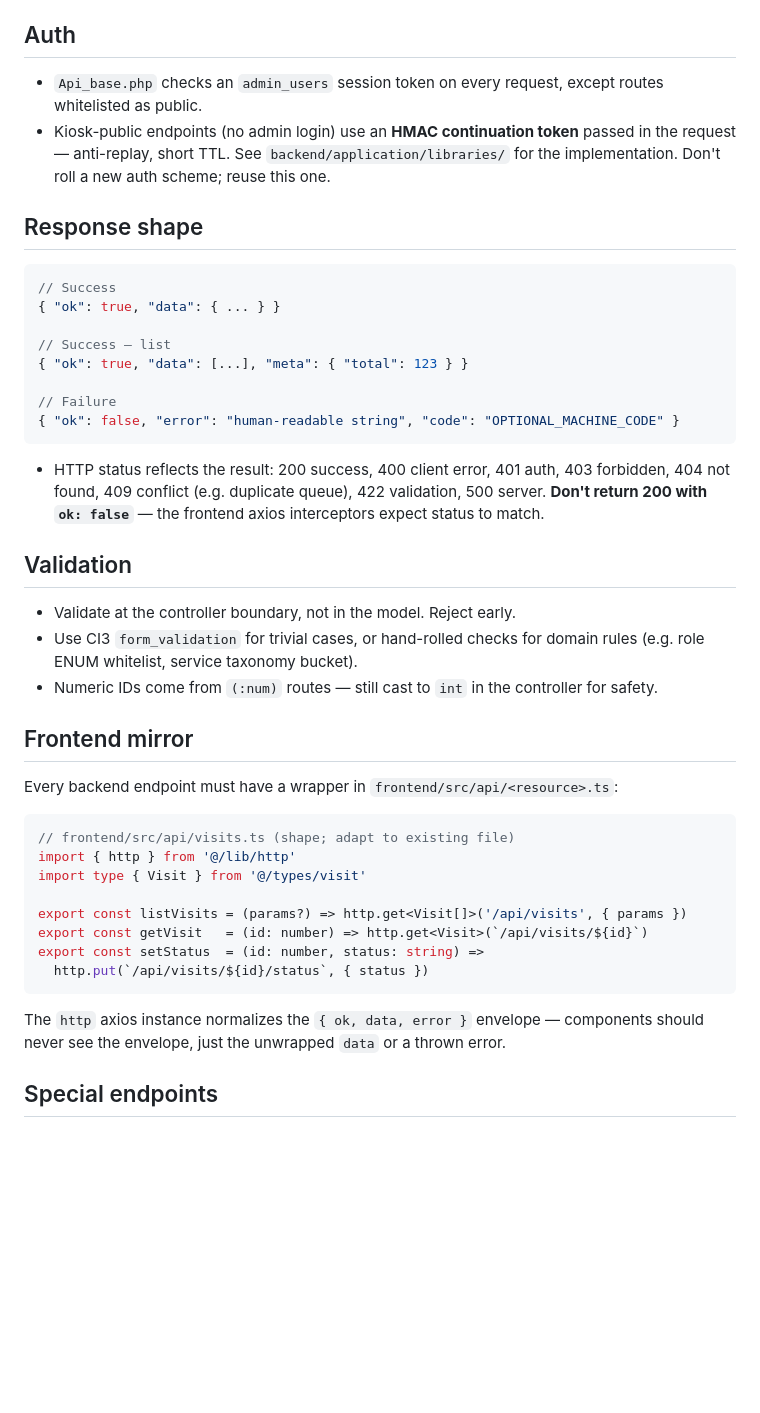
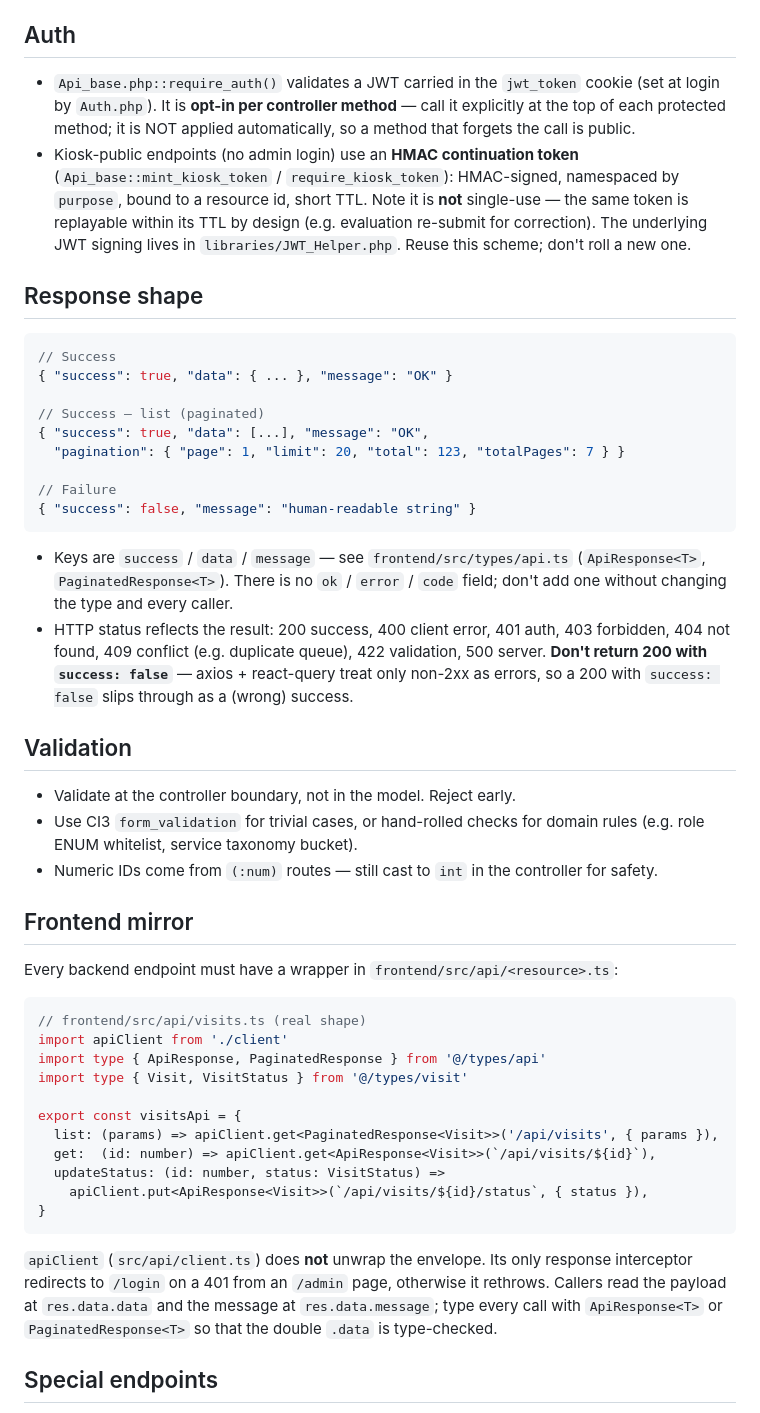
Before and after one commit to gumxlarcw/BukuTamu, a Markdown page: .claude/rules/api-conventions.md, the part around the change. Rendered like a GitHub page; blank space fills up the shorter version.

Commit message:
docs(api): reconcile api-conventions.md with actual envelope, auth & verb shape

````diff
--- a/.claude/rules/api-conventions.md
+++ b/.claude/rules/api-conventions.md
@@ -31,30 +31,39 @@ has helpers; use them.
 
 ## Auth
 
-- `Api_base.php` checks an `admin_users` session token on every request,
-  except routes whitelisted as public.
+- `Api_base.php::require_auth()` validates a JWT carried in the `jwt_token`
+  cookie (set at login by `Auth.php`). It is **opt-in per controller method** —
+  call it explicitly at the top of each protected method; it is NOT applied
+  automatically, so a method that forgets the call is public.
 - Kiosk-public endpoints (no admin login) use an **HMAC continuation token**
-  passed in the request — anti-replay, short TTL. See
-  `backend/application/libraries/` for the implementation. Don't roll a new
-  auth scheme; reuse this one.
+  (`Api_base::mint_kiosk_token` / `require_kiosk_token`): HMAC-signed,
+  namespaced by `purpose`, bound to a resource id, short TTL. Note it is
+  **not** single-use — the same token is replayable within its TTL by design
+  (e.g. evaluation re-submit for correction). The underlying JWT signing lives
+  in `libraries/JWT_Helper.php`. Reuse this scheme; don't roll a new one.
 
 ## Response shape
 
 ```jsonc
 // Success
-{ "ok": true, "data": { ... } }
+{ "success": true, "data": { ... }, "message": "OK" }
 
-// Success — list
-{ "ok": true, "data": [...], "meta": { "total": 123 } }
+// Success — list (paginated)
+{ "success": true, "data": [...], "message": "OK",
+  "pagination": { "page": 1, "limit": 20, "total": 123, "totalPages": 7 } }
 
 // Failure
-{ "ok": false, "error": "human-readable string", "code": "OPTIONAL_MACHINE_CODE" }
+{ "success": false, "message": "human-readable string" }
 ```
 
+- Keys are `success` / `data` / `message` — see `frontend/src/types/api.ts`
+  (`ApiResponse<T>`, `PaginatedResponse<T>`). There is no `ok` / `error` /
+  `code` field; don't add one without changing the type and every caller.
 - HTTP status reflects the result: 200 success, 400 client error, 401 auth,
   403 forbidden, 404 not found, 409 conflict (e.g. duplicate queue), 422
-  validation, 500 server. **Don't return 200 with `ok: false`** — the
-  frontend axios interceptors expect status to match.
+  validation, 500 server. **Don't return 200 with `success: false`** —
+  axios + react-query treat only non-2xx as errors, so a 200 with
+  `success: false` slips through as a (wrong) success.
 
 ## Validation
 
@@ -69,19 +78,24 @@ has helpers; use them.
 Every backend endpoint must have a wrapper in `frontend/src/api/<resource>.ts`:
 
 ```ts
-// frontend/src/api/visits.ts (shape; adapt to existing file)
-import { http } from '@/lib/http'
-import type { Visit } from '@/types/visit'
+// frontend/src/api/visits.ts (real shape)
+import apiClient from './client'
+import type { ApiResponse, PaginatedResponse } from '@/types/api'
+import type { Visit, VisitStatus } from '@/types/visit'
 
-export const listVisits = (params?) => http.get<Visit[]>('/api/visits', { params })
-export const getVisit   = (id: number) => http.get<Visit>(`/api/visits/${id}`)
-export const setStatus  = (id: number, status: string) =>
-  http.put(`/api/visits/${id}/status`, { status })
+export const visitsApi = {
+  list: (params) => apiClient.get<PaginatedResponse<Visit>>('/api/visits', { params }),
+  get:  (id: number) => apiClient.get<ApiResponse<Visit>>(`/api/visits/${id}`),
+  updateStatus: (id: number, status: VisitStatus) =>
+    apiClient.put<ApiResponse<Visit>>(`/api/visits/${id}/status`, { status }),
+}
 ```
 
-The `http` axios instance normalizes the `{ ok, data, error }` envelope —
-components should never see the envelope, just the unwrapped `data` or a
-thrown error.
+`apiClient` (`src/api/client.ts`) does **not** unwrap the envelope. Its only
+response interceptor redirects to `/login` on a 401 from an `/admin` page,
+otherwise it rethrows. Callers read the payload at `res.data.data` and the
+message at `res.data.message`; type every call with `ApiResponse<T>` or
+`PaginatedResponse<T>` so that the double `.data` is type-checked.
 
 ## Special endpoints
 
````
